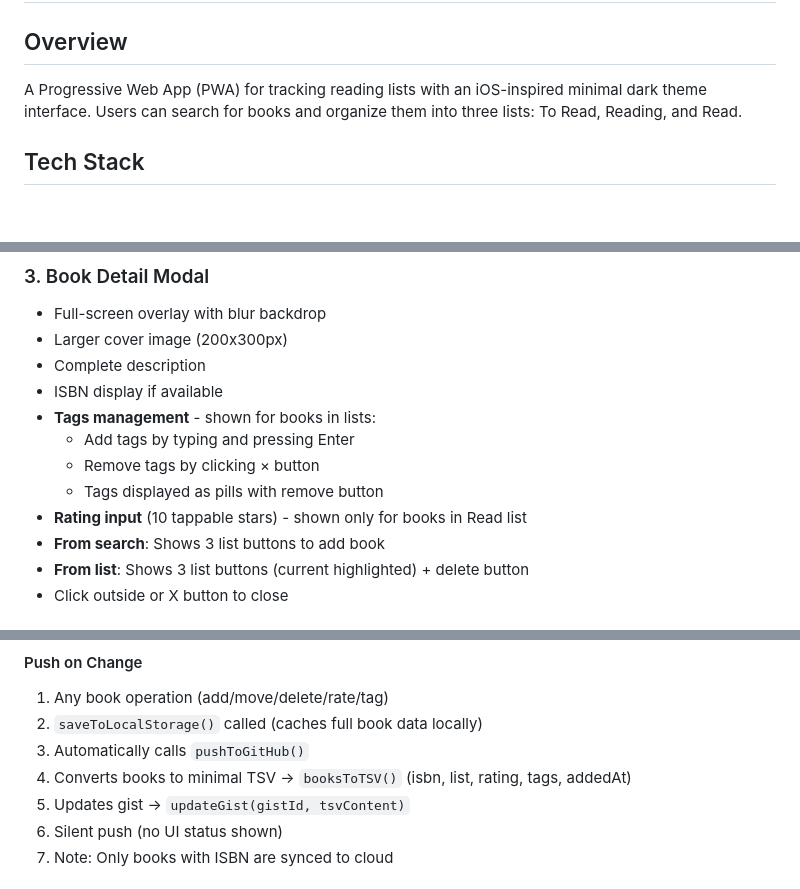
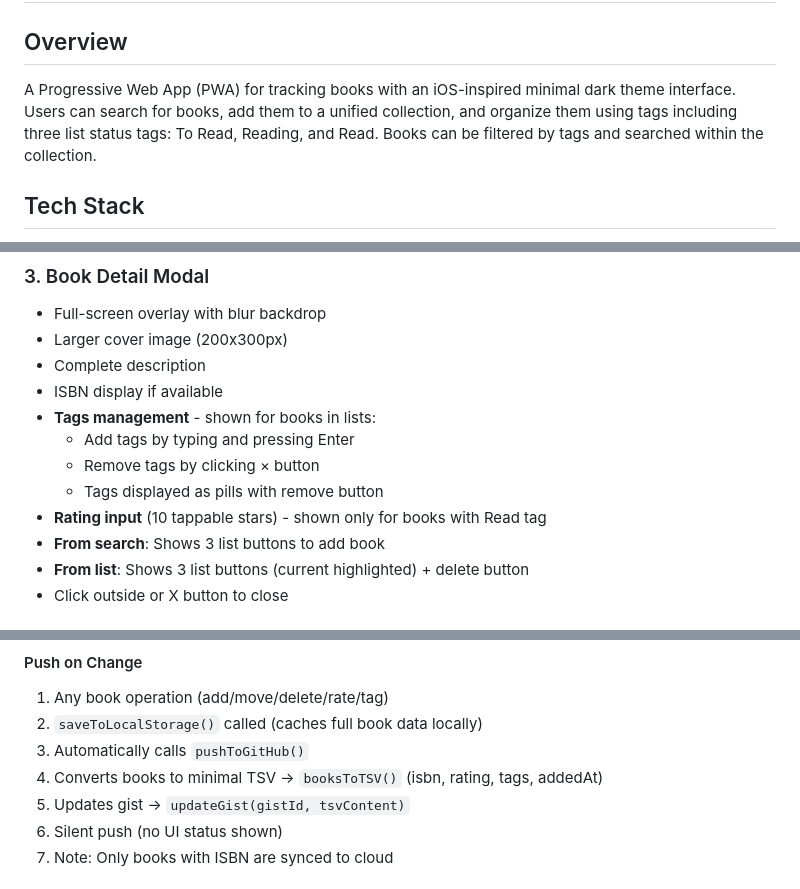
Before and after one commit to alberto-lanfranco/book-tracker, a Markdown page: agents.md, 3 parts joined by grey strips. Drawn GitHub-style; blank space fills up the shorter version.

```diff
--- a/agents.md
+++ b/agents.md
@@ -1,7 +1,7 @@
 # Book Tracker PWA - Developer Guide
 
 ## Overview
-A Progressive Web App (PWA) for tracking reading lists with an iOS-inspired minimal dark theme interface. Users can search for books and organize them into three lists: To Read, Reading, and Read.
+A Progressive Web App (PWA) for tracking books with an iOS-inspired minimal dark theme interface. Users can search for books, add them to a unified collection, and organize them using tags including three list status tags: To Read, Reading, and Read. Books can be filtered by tags and searched within the collection.
 
 ## Tech Stack
 - **Frontend**: Vanilla JavaScript (ES6+), HTML5, CSS3
@@ -188,7 +187,7 @@ Body: {
   - Add tags by typing and pressing Enter
   - Remove tags by clicking × button
   - Tags displayed as pills with remove button
-- **Rating input** (10 tappable stars) - shown only for books in Read list
+- **Rating input** (10 tappable stars) - shown only for books with Read tag
 - **From search**: Shows 3 list buttons to add book
 - **From list**: Shows 3 list buttons (current highlighted) + delete button
 - Click outside or X button to close
@@ -265,7 +264,7 @@ isbn	list	rating	tags	addedAt
 1. Any book operation (add/move/delete/rate/tag)
 2. `saveToLocalStorage()` called (caches full book data locally)
 3. Automatically calls `pushToGitHub()`
-4. Converts books to minimal TSV → `booksToTSV()` (isbn, list, rating, tags, addedAt)
+4. Converts books to minimal TSV → `booksToTSV()` (isbn, rating, tags, addedAt)
 5. Updates gist → `updateGist(gistId, tsvContent)`
 6. Silent push (no UI status shown)
 7. Note: Only books with ISBN are synced to cloud
```
Also changed, not shown: other parts of agents.md (+39 -40 lines).
